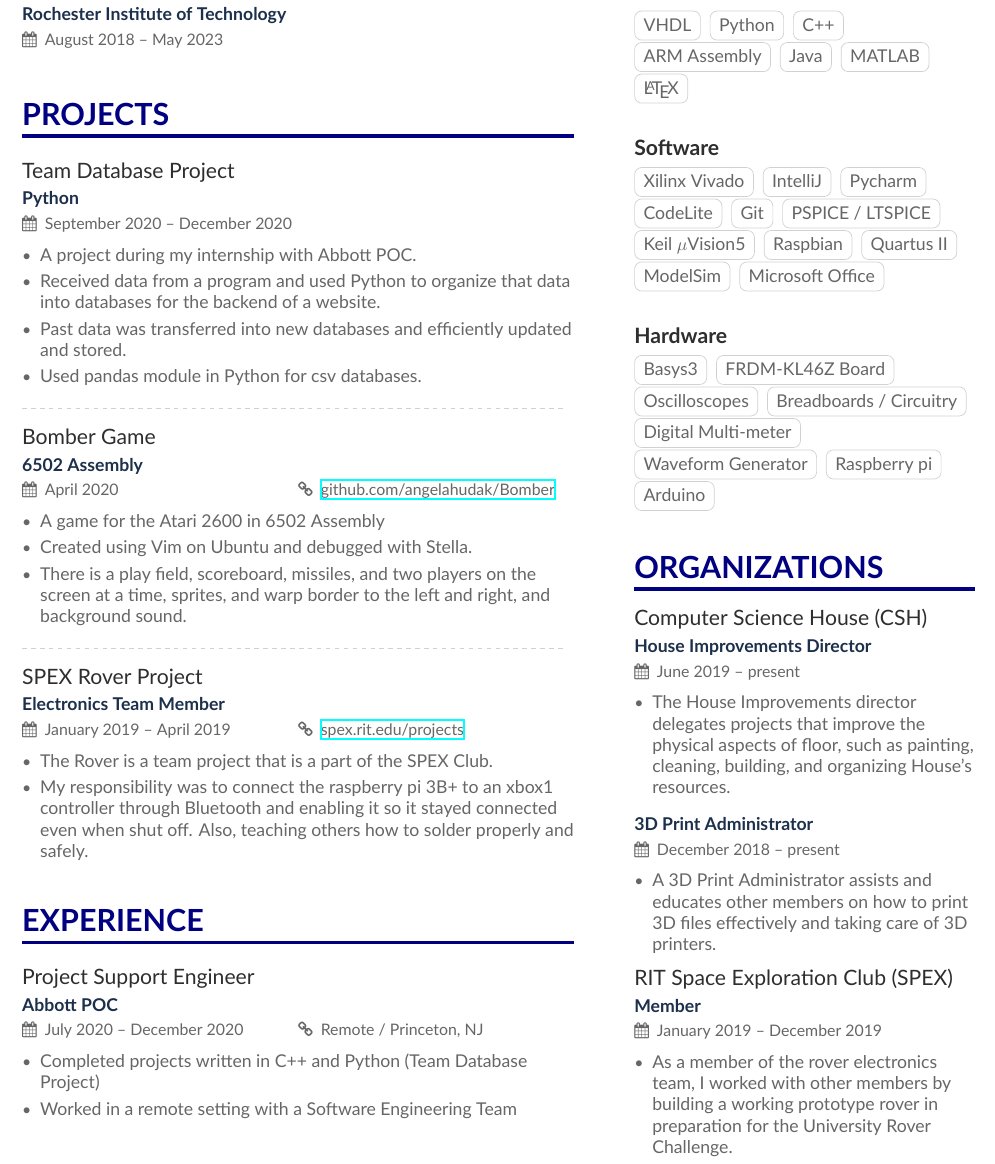
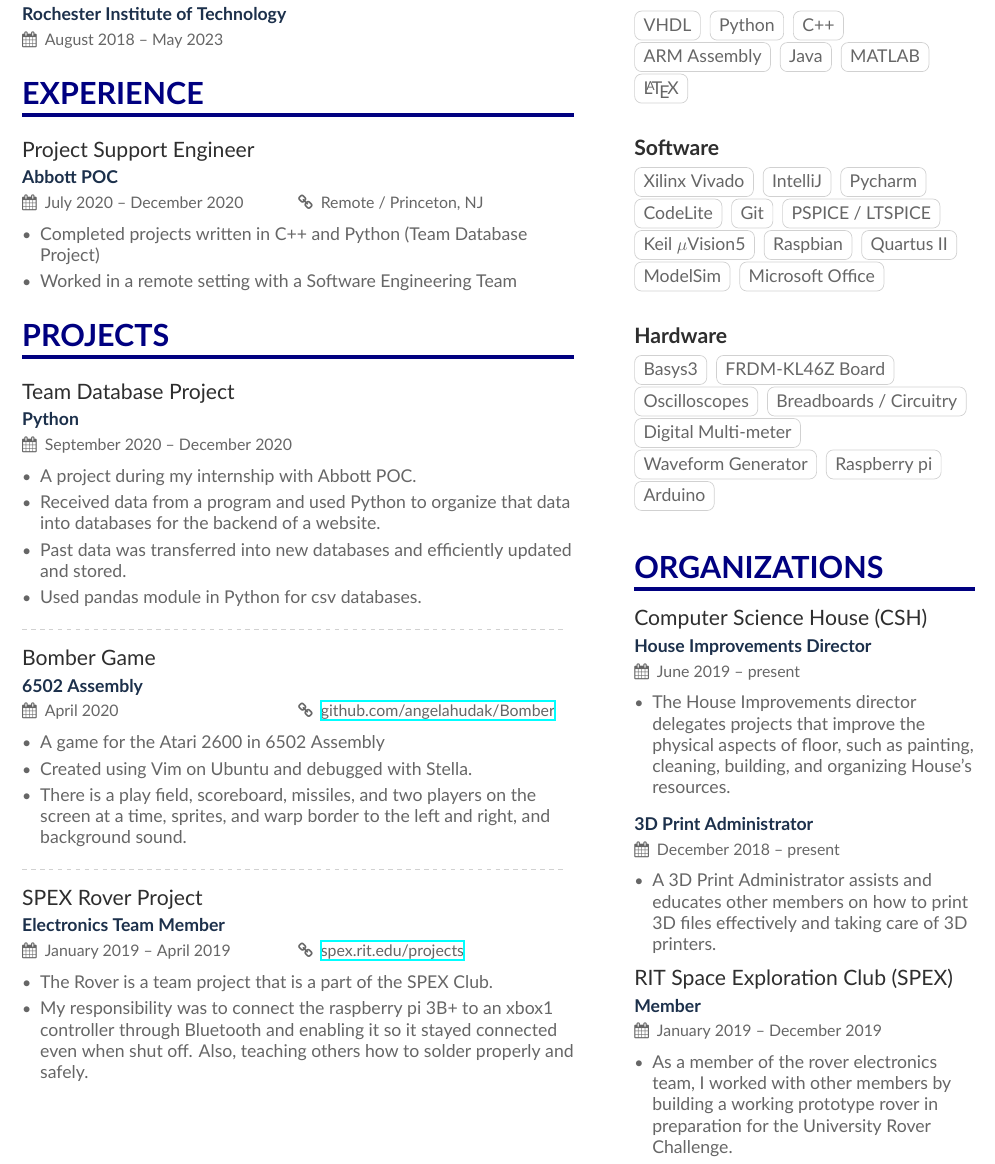
Before and after one commit to angelahudak/Resume_two_column, a LaTeX CV (main.tex): part of the page, cut so that both start at the same text. Compiled offline with XeLaTeX.

Commit message:
Move experience to the top

```diff
--- a/main.tex
+++ b/main.tex
@@ -78,8 +78,24 @@
 \smallskip
 
 \cvevent{B.Sc. in Computer Engineering}{Rochester Institute of Technology}{August 2018 -- May 2023}{}
-\bigskip
 
+
+%%%%%%%%%%%%%%%%%%%%%%%%%%%%%%% Experience %%%%%%%%%%%%%%%%%%%%%%%%%%%%%%%
+
+\cvsection[]{Experience}
+\smallskip
+
+%%%%%%%%%%%%%
+%Experience 1
+%%%%%%%%%%%%%
+\cvevent{Project Support Engineer}{Abbott POC}{July 2020 -- December 2020}{Remote / Princeton, NJ}
+
+\begin{itemize}
+    \item Completed projects written in C++ and Python (Team Database Project)
+    \item Worked in a remote setting with a Software Engineering Team
+\end{itemize}
+\smallskip
+%
 
 %%%%%%%%%%%%%%%%%%%%%%%%%%%%%%% Projects %%%%%%%%%%%%%%%%%%%%%%%%%%%%%%%
 
@@ -127,32 +143,4 @@
 \end{itemize}
 \bigskip
 
-
-
-% \cvevent{3D Printed Rotary and Gas Engine}{Imagine RIT Project}{January 2019 -- April 2019}{}
-
-% \begin{itemize}
-%   \item Taught other members about taking care of 3D printers and how to print 3D files to the best quality.
-%   \item Printed and assembled the interactive rotary engine.
-
-% \end{itemize}
-
-
-%%%%%%%%%%%%%%%%%%%%%%%%%%%%%%% Experience %%%%%%%%%%%%%%%%%%%%%%%%%%%%%%%
-
-\cvsection[]{Experience}
-\smallskip
-
-%%%%%%%%%%%%%
-%Experience 1
-%%%%%%%%%%%%%
-\cvevent{Project Support Engineer}{Abbott POC}{July 2020 -- December 2020}{Remote / Princeton, NJ}
-
-\begin{itemize}
-    \item Completed projects written in C++ and Python (Team Database Project)
-    \item Worked in a remote setting with a Software Engineering Team
-\end{itemize}
-\smallskip
-%
-
 \end{document}
```
